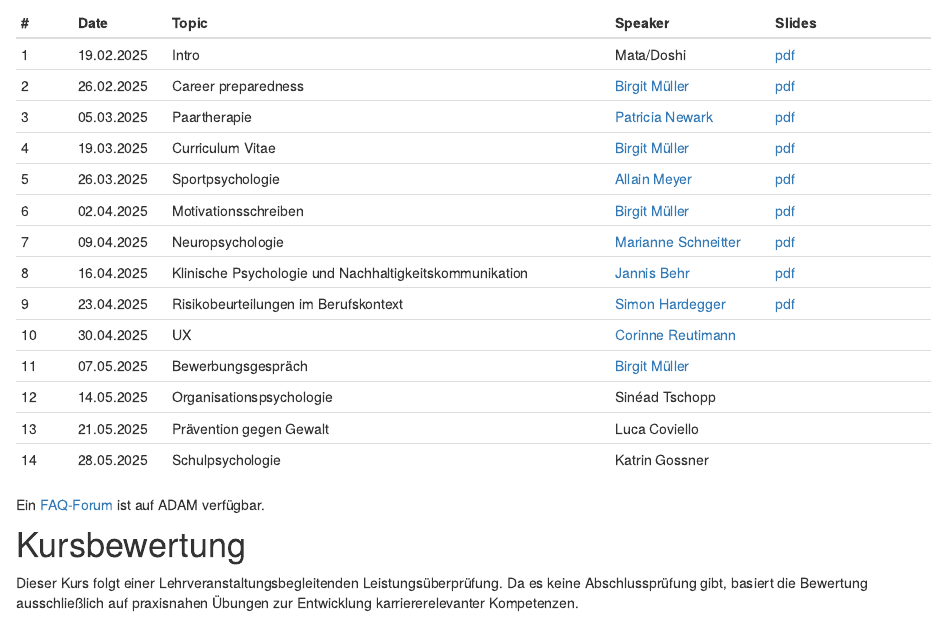
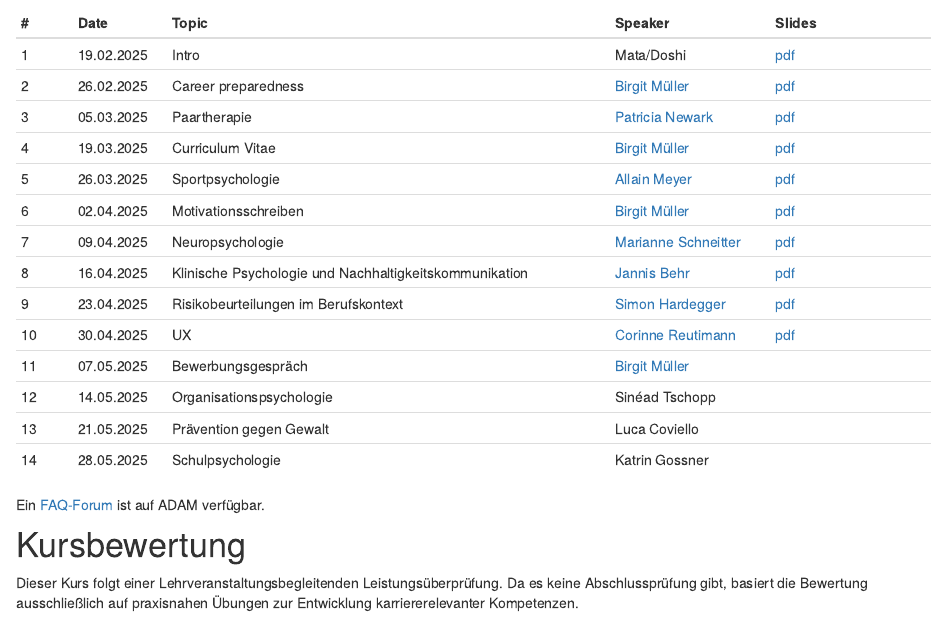
Before and after one commit to matarui/KKP_FS25, an R Markdown document (index.Rmd): the page in a window 1100 px wide, from 990 px down. Rendered offline with R 4.5, knitr and Pandoc, with nearby package versions; drawn as R Markdown's standard HTML page in place of the format the file asks for.

Commit message:
update session 10

```diff
--- a/index.Rmd
+++ b/index.Rmd
@@ -41,7 +41,7 @@ Die Sitzungen finden mittwochs von 16:15 bis 17:45 im Chemiegebäude, Organische
 | 7 | 09.04.2025 | Neuropsychologie | [Marianne Schneitter](https://www.rehab.ch/de/das-rehab-entdecken/organisation/ansprechpersonen/94/marianne-schneitter) | [pdf](presentations/KKP_session7.pdf)  |
 | 8 | 16.04.2025 | Klinische Psychologie und Nachhaltigkeitskommunikation |  [Jannis Behr](https://www.upk.ch/ueber-uns/klinikportrait/leitungspersonen/detail/team/behr-jannis) | [pdf](presentations/KKP_session8.pdf)|
 | 9 | 23.04.2025 | Risikobeurteilungen im Berufskontext |  [Simon Hardegger](https://www.linkedin.com/in/simoncarlhardegger/)| [pdf](presentations/KKP_session9.pdf)|
-| 10 | 30.04.2025 | UX | [Corinne Reutimann](https://www.linkedin.com/in/corinne-reutimann/) | |
+| 10 | 30.04.2025 | UX | [Corinne Reutimann](https://www.linkedin.com/in/corinne-reutimann/) | [pdf](presentations/KKP_session10.pdf) |
 |11 | 07.05.2025 | Bewerbungsgespräch | [Birgit Müller](https://www.unibas.ch/en/Studies/Advice-and-Support/Career-Counseling/Team-CSC.html) | |
 |12 | 14.05.2025 | Organisationspsychologie | Sinéad Tschopp | |
 |13 | 21.05.2025 | Prävention gegen Gewalt | Luca Coviello | |
```
Also changed, not shown: docs/search.json, 3 other files.
